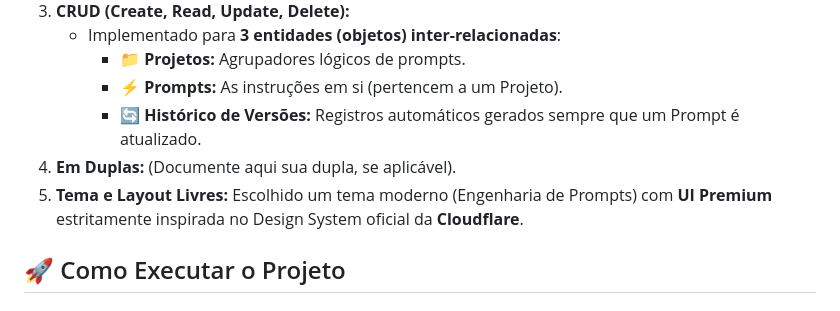
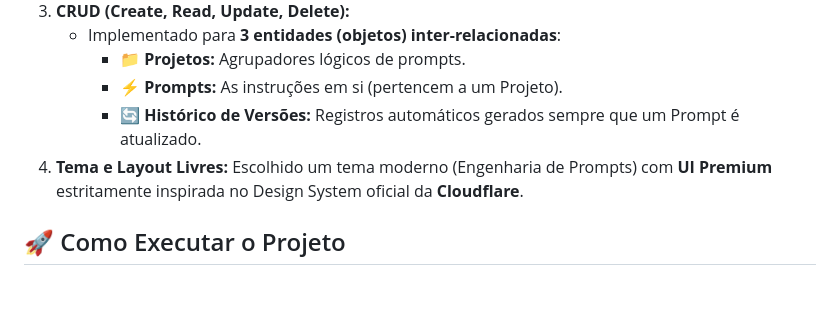
Before and after one commit to Ssnowzx/PromptVault, a Markdown page: README.md, the part around the change. Rendered like a GitHub page.

Commit message:
atualizacao do readme

```diff
--- a/README.md
+++ b/README.md
@@ -24,8 +24,7 @@ Este protótipo atende a todos os critérios estabelecidos para a disciplina:
         *   📁 **Projetos:** Agrupadores lógicos de prompts.
         *   ⚡ **Prompts:** As instruções em si (pertencem a um Projeto).
         *   🔄 **Histórico de Versões:** Registros automáticos gerados sempre que um Prompt é atualizado.
-4.  **Em Duplas:** (Documente aqui sua dupla, se aplicável).
-5.  **Tema e Layout Livres:** Escolhido um tema moderno (Engenharia de Prompts) com **UI Premium** estritamente inspirada no Design System oficial da **Cloudflare**.
+4.  **Tema e Layout Livres:** Escolhido um tema moderno (Engenharia de Prompts) com **UI Premium** estritamente inspirada no Design System oficial da **Cloudflare**.
 
 ## 🚀 Como Executar o Projeto
 
```
